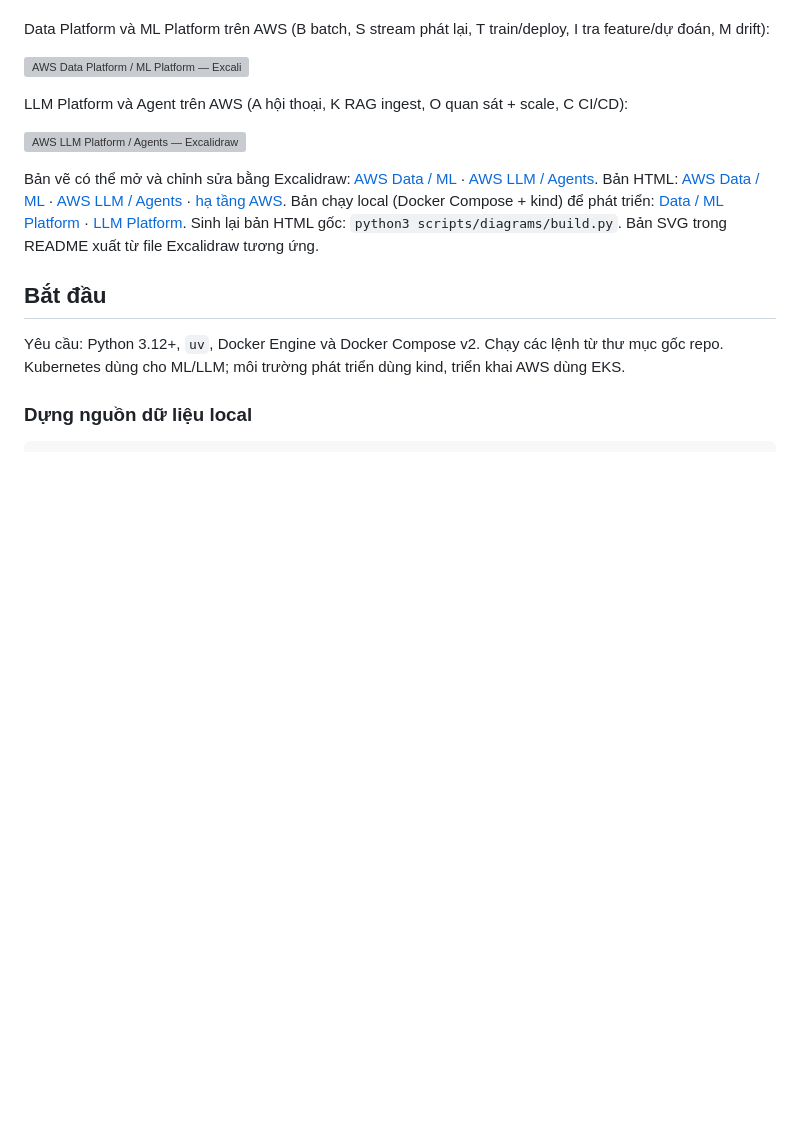
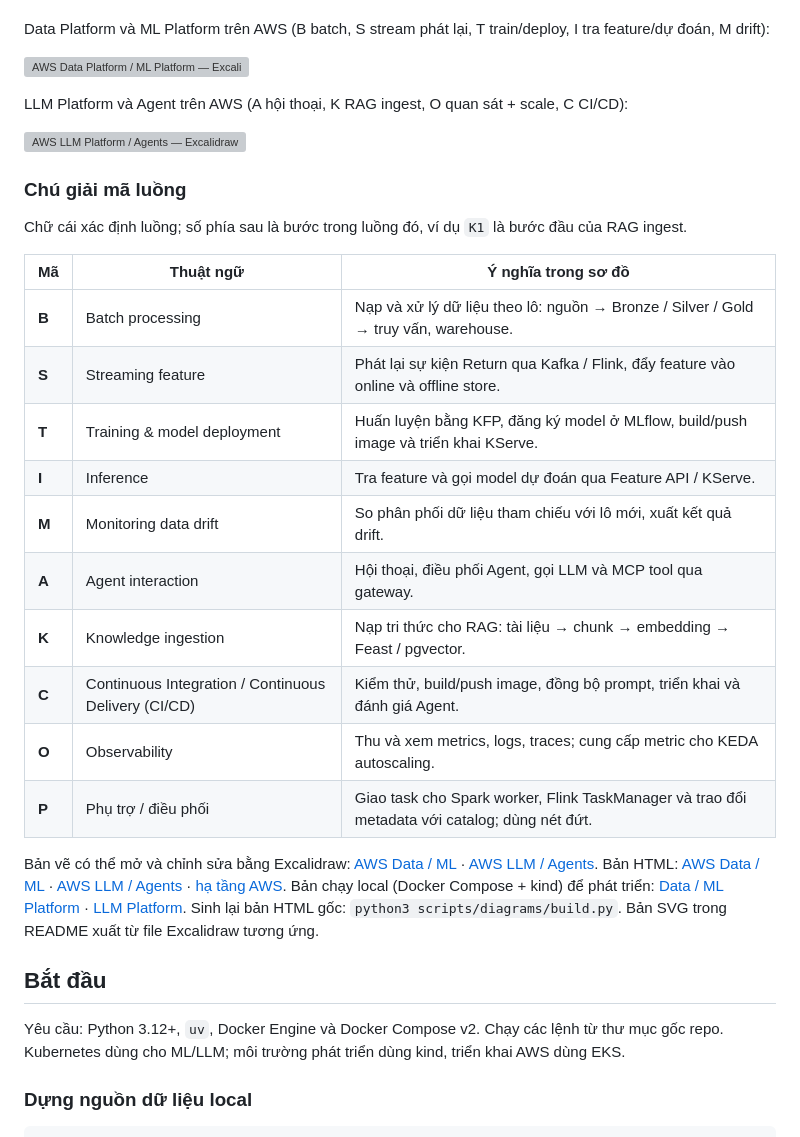
Before and after one commit to Babyfat012/multichannel-data-ai-platform, a Markdown page: README.md, the part around the change. Drawn GitHub-style; blank space fills up the shorter version; grey boxes are pictures that could not be loaded.

Commit message:
docs: explain architecture flow codes in readme

```diff
--- a/README.md
+++ b/README.md
@@ -46,6 +46,23 @@ Data Platform và ML Platform trên AWS (B batch, S stream phát lại, T train/
 LLM Platform và Agent trên AWS (A hội thoại, K RAG ingest, O quan sát + scale, C CI/CD):
 
 ![AWS LLM Platform / Agents — Excalidraw](docs/diagrams/aws-architecture-layer3-excalidraw.svg)
+
+### Chú giải mã luồng
+
+Chữ cái xác định luồng; số phía sau là bước trong luồng đó, ví dụ `K1` là bước đầu của RAG ingest.
+
+| Mã | Thuật ngữ | Ý nghĩa trong sơ đồ |
+|---|---|---|
+| **B** | Batch processing | Nạp và xử lý dữ liệu theo lô: nguồn → Bronze / Silver / Gold → truy vấn, warehouse. |
+| **S** | Streaming feature | Phát lại sự kiện Return qua Kafka / Flink, đẩy feature vào online và offline store. |
+| **T** | Training & model deployment | Huấn luyện bằng KFP, đăng ký model ở MLflow, build/push image và triển khai KServe. |
+| **I** | Inference | Tra feature và gọi model dự đoán qua Feature API / KServe. |
+| **M** | Monitoring data drift | So phân phối dữ liệu tham chiếu với lô mới, xuất kết quả drift. |
+| **A** | Agent interaction | Hội thoại, điều phối Agent, gọi LLM và MCP tool qua gateway. |
+| **K** | Knowledge ingestion | Nạp tri thức cho RAG: tài liệu → chunk → embedding → Feast / pgvector. |
+| **C** | Continuous Integration / Continuous Delivery (CI/CD) | Kiểm thử, build/push image, đồng bộ prompt, triển khai và đánh giá Agent. |
+| **O** | Observability | Thu và xem metrics, logs, traces; cung cấp metric cho KEDA autoscaling. |
+| **P** | Phụ trợ / điều phối | Giao task cho Spark worker, Flink TaskManager và trao đổi metadata với catalog; dùng nét đứt. |
 
 Bản vẽ có thể mở và chỉnh sửa bằng Excalidraw: [AWS Data / ML](docs/diagrams/aws-architecture-layer12-excalidraw.excalidraw) · [AWS LLM / Agents](docs/diagrams/aws-architecture-layer3-excalidraw.excalidraw).
 Bản HTML: [AWS Data / ML](docs/diagrams/aws-architecture-layer12.html) · [AWS LLM / Agents](docs/diagrams/aws-architecture-layer3.html) · [hạ tầng AWS](docs/diagrams/aws-infra.html).
```
